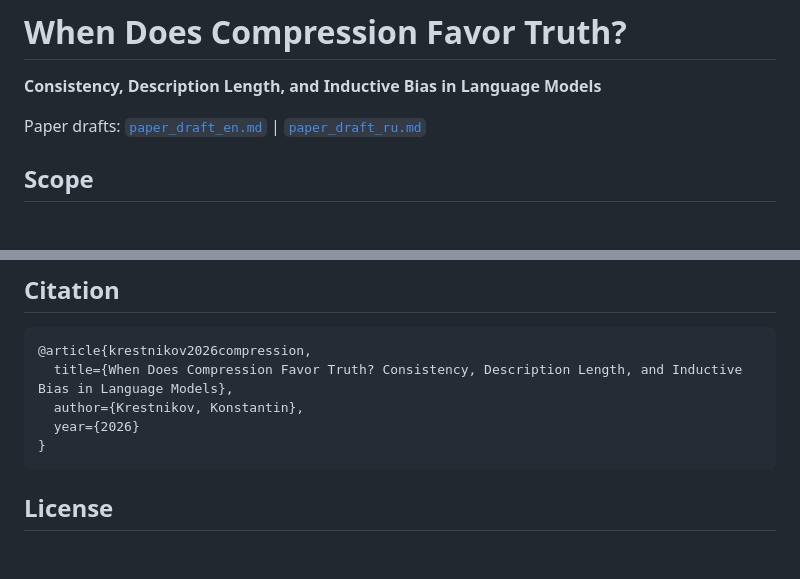
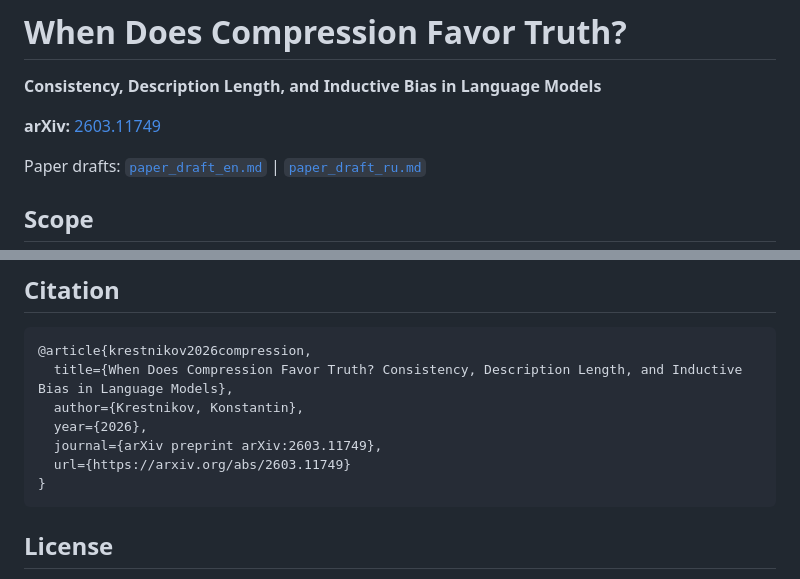
Before and after one commit to Rai220/compression-drives-truth, a Markdown page: README.md, 2 parts joined by grey strips. Rendered like a GitHub page; blank space fills up the shorter version.

Commit message:
add arXiv link (2603.11749) to README and citation block
Co-Authored-By: Claude Opus 4.6 <noreply@anthropic.com>

````diff
--- a/README.md
+++ b/README.md
@@ -1,6 +1,8 @@
 # When Does Compression Favor Truth?
 
 **Consistency, Description Length, and Inductive Bias in Language Models**
+
+**arXiv:** [2603.11749](https://arxiv.org/abs/2603.11749)
 
 Paper drafts: [`paper_draft_en.md`](paper_draft_en.md) | [`paper_draft_ru.md`](paper_draft_ru.md)
 
@@ -163,7 +165,9 @@ Some legacy runners are kept for historical runs. Use manifests before citing an
 @article{krestnikov2026compression,
   title={When Does Compression Favor Truth? Consistency, Description Length, and Inductive Bias in Language Models},
   author={Krestnikov, Konstantin},
-  year={2026}
+  year={2026},
+  journal={arXiv preprint arXiv:2603.11749},
+  url={https://arxiv.org/abs/2603.11749}
 }
 ```
 
````
